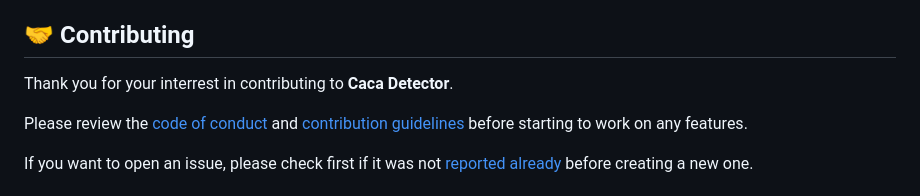
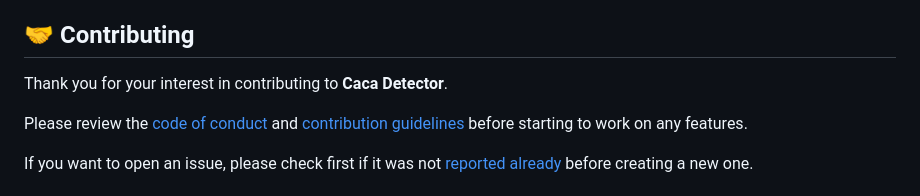
Before and after one commit to TangoMan75/caca-detector, a Markdown page: README.md, the part around the change. Drawn GitHub-style.

Commit message:
docs(readme): Fix typo (#1)

```diff
--- a/README.md
+++ b/README.md
@@ -92,7 +92,7 @@ yarn test
 🤝 Contributing
 ---------------
 
-Thank you for your interrest in contributing to **Caca Detector**.
+Thank you for your interest in contributing to **Caca Detector**.
 
 Please review the [code of conduct](./CODE_OF_CONDUCT.md) and [contribution guidelines](./CONTRIBUTING.md) before starting to work on any features.
 
```
